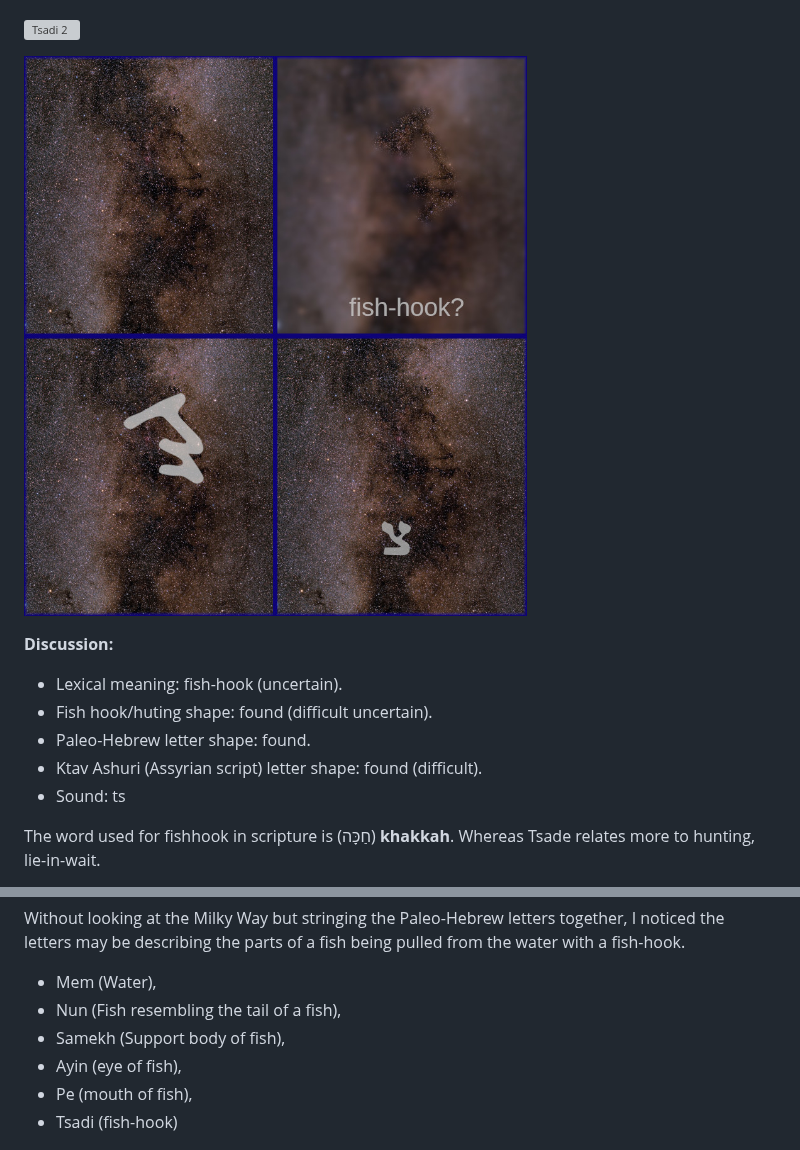
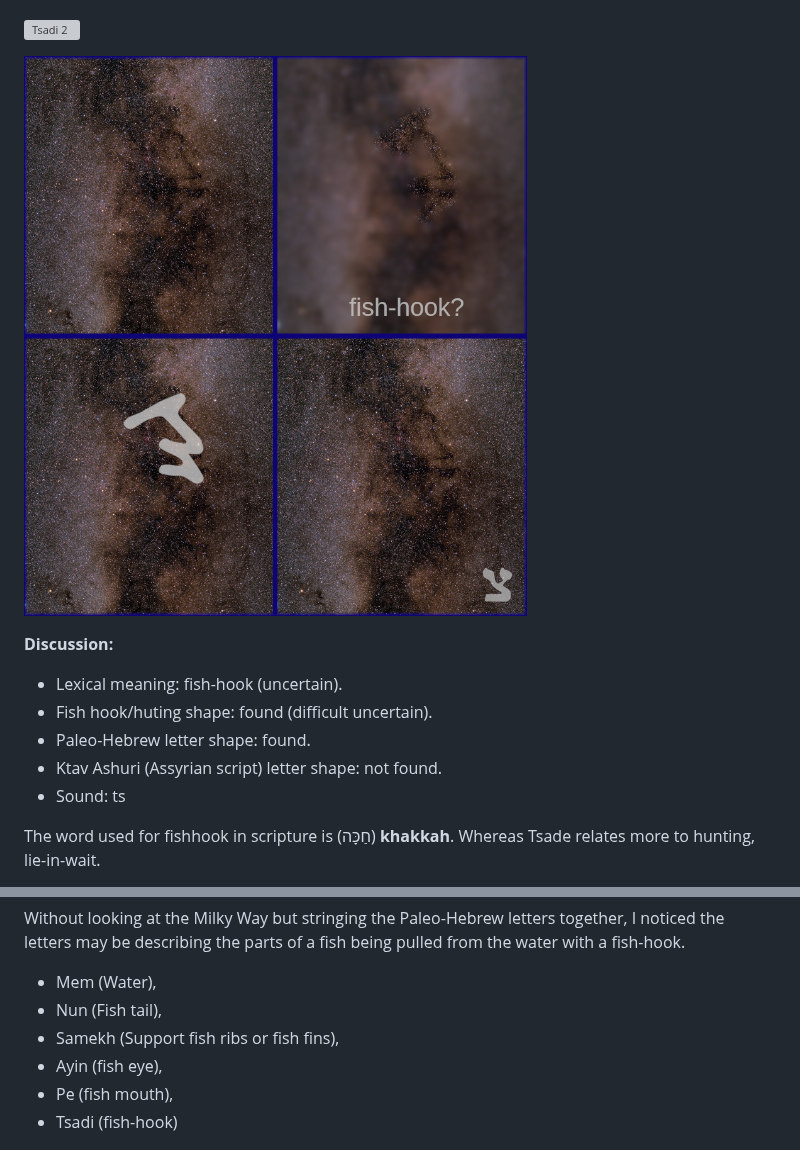
Before and after one commit to alef-tav-calendar/alef-tav-calendar, a Markdown page: 22_retrogrades/README.md, 2 parts joined by grey strips. Rendered like a GitHub page; pictures changed too: 22_retrogrades/18_Tsadi3.jpg; grey boxes are pictures that could not be loaded.

Commit message:
Update Tsadi

```diff
--- a/22_retrogrades/README.md
+++ b/22_retrogrades/README.md
@@ -716,7 +716,7 @@ The mouth shape of the nebula represents lips forming the P sound.
  - Lexical meaning: fish-hook (uncertain).
  - Fish hook/huting shape: found (difficult uncertain).
  - Paleo-Hebrew letter shape: found.
- - Ktav Ashuri (Assyrian script) letter shape: found (difficult).
+ - Ktav Ashuri (Assyrian script) letter shape: not found.
  - Sound: ts
 
 The word used for fishhook in scripture is (חַכָּה) **khakkah**.  Whereas Tsade relates more to hunting, lie-in-wait.
@@ -736,10 +736,10 @@ There may be a shape in this region that resembles hunting or lying-in-wait that
 
 Without looking at the Milky Way but stringing the Paleo-Hebrew letters together, I noticed the letters may be describing the parts of a fish being pulled from the water with a fish-hook.
  - Mem (Water),
- - Nun (Fish resembling the tail of a fish),
- - Samekh (Support body of fish),
- - Ayin (eye of fish),
- - Pe (mouth of fish),
+ - Nun (Fish tail),
+ - Samekh (Support fish ribs or fish fins),
+ - Ayin (fish eye),
+ - Pe (fish mouth),
  - Tsadi (fish-hook)
 
 ![Tsadi 4](18_Tsadi4.jpg)
```
Also changed, not shown: 1 other file.
